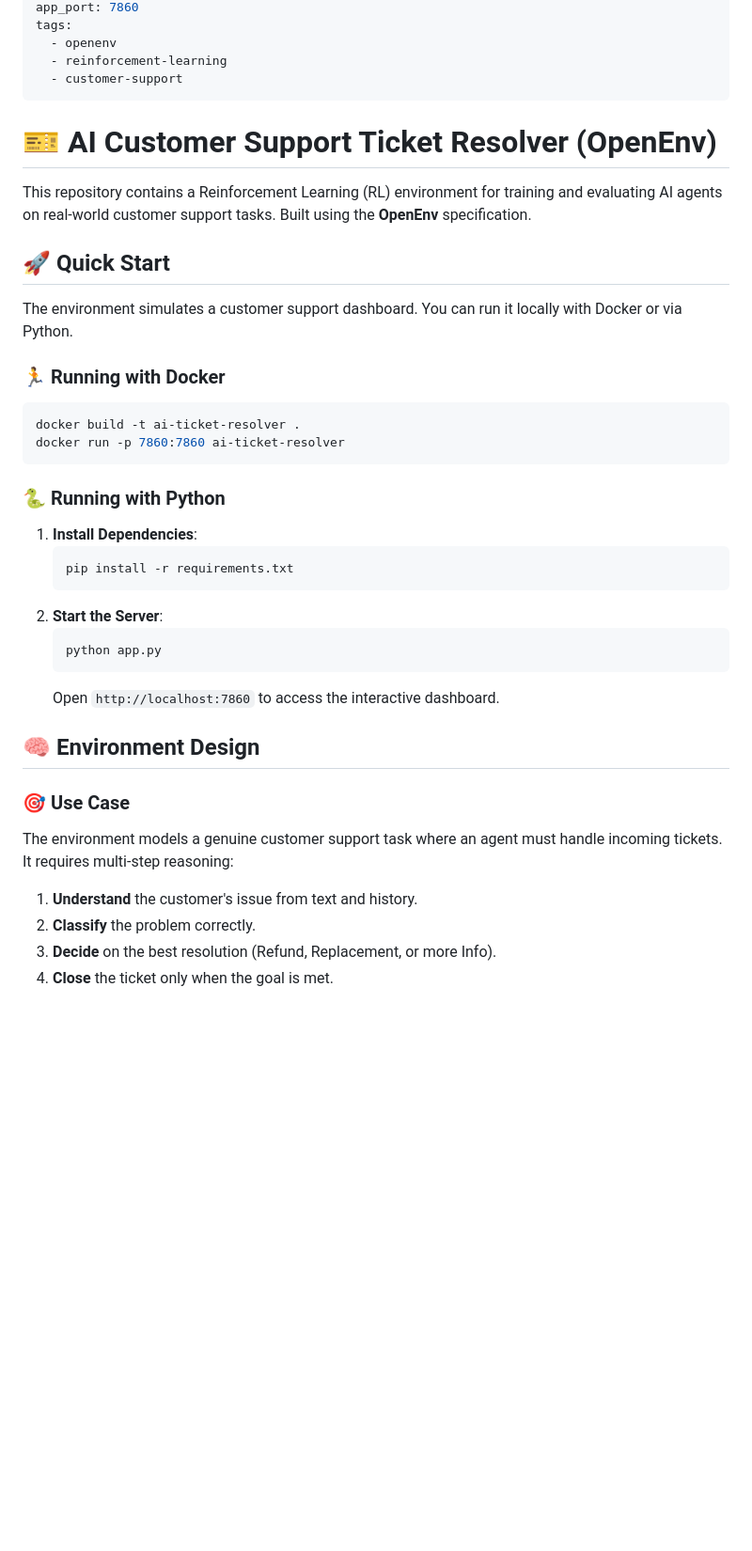
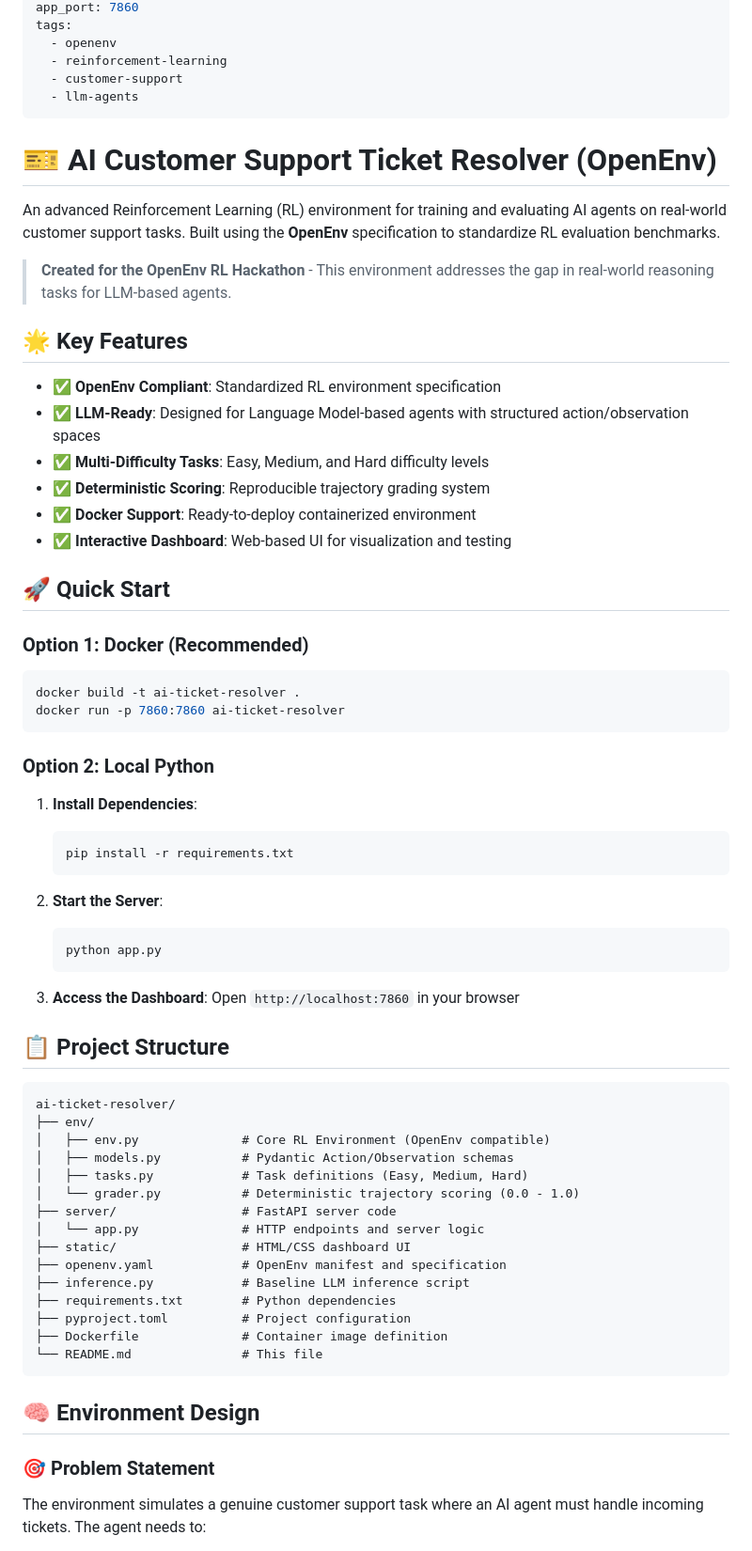
Before and after one commit to krishdani/AI-Ticket-Resolver, a Markdown page: README.md, the part around one of its changes. Shown at 94% size. Drawn GitHub-style; blank space fills up the shorter version.

````diff
--- a/README.md
+++ b/README.md
@@ -10,39 +10,68 @@ tags:
   - openenv
   - reinforcement-learning
   - customer-support
+  - llm-agents
 ---
 
 # 🎫 AI Customer Support Ticket Resolver (OpenEnv)
 
-This repository contains a Reinforcement Learning (RL) environment for training and evaluating AI agents on real-world customer support tasks. Built using the **OpenEnv** specification.
+An advanced Reinforcement Learning (RL) environment for training and evaluating AI agents on real-world customer support tasks. Built using the **OpenEnv** specification to standardize RL evaluation benchmarks.
+
+> **Created for the OpenEnv RL Hackathon** - This environment addresses the gap in real-world reasoning tasks for LLM-based agents.
+
+## 🌟 Key Features
+
+- ✅ **OpenEnv Compliant**: Standardized RL environment specification
+- ✅ **LLM-Ready**: Designed for Language Model-based agents with structured action/observation spaces
+- ✅ **Multi-Difficulty Tasks**: Easy, Medium, and Hard difficulty levels
+- ✅ **Deterministic Scoring**: Reproducible trajectory grading system
+- ✅ **Docker Support**: Ready-to-deploy containerized environment
+- ✅ **Interactive Dashboard**: Web-based UI for visualization and testing
 
 ## 🚀 Quick Start
 
-The environment simulates a customer support dashboard. You can run it locally with Docker or via Python.
-
-### 🏃 Running with Docker
+### Option 1: Docker (Recommended)
 ```bash
 docker build -t ai-ticket-resolver .
 docker run -p 7860:7860 ai-ticket-resolver
 ```
 
-### 🐍 Running with Python
+### Option 2: Local Python
 1. **Install Dependencies**:
    ```bash
    pip install -r requirements.txt
    ```
+
 2. **Start the Server**:
    ```bash
    python app.py
    ```
-   Open `http://localhost:7860` to access the interactive dashboard.
+
+3. **Access the Dashboard**:
+   Open `http://localhost:7860` in your browser
+
+## 📋 Project Structure
+
+```
+ai-ticket-resolver/
+├── env/
+│   ├── env.py              # Core RL Environment (OpenEnv compatible)
+│   ├── models.py           # Pydantic Action/Observation schemas
+│   ├── tasks.py            # Task definitions (Easy, Medium, Hard)
+│   └── grader.py           # Deterministic trajectory scoring (0.0 - 1.0)
+├── server/                 # FastAPI server code
+│   └── app.py              # HTTP endpoints and server logic
+├── static/                 # HTML/CSS dashboard UI
+├── openenv.yaml            # OpenEnv manifest and specification
+├── inference.py            # Baseline LLM inference script
+├── requirements.txt        # Python dependencies
+├── pyproject.toml          # Project configuration
+├── Dockerfile              # Container image definition
+└── README.md               # This file
+```
 
 ## 🧠 Environment Design
 
-### 🎯 Use Case
-The environment models a genuine customer support task where an agent must handle incoming tickets. It requires multi-step reasoning:
-1. **Understand** the customer's issue from text and history.
-2. **Classify** the problem correctly.
-3. **Decide** on the best resolution (Refund, Replacement, or more Info).
-4. **Close** the ticket only when the goal is met.
+### 🎯 Problem Statement
+The environment simulates a genuine customer support task where an AI agent must handle incoming tickets. The agent needs to:
 
````
Also changed, not shown: other parts of README.md (+172 -39 lines).
